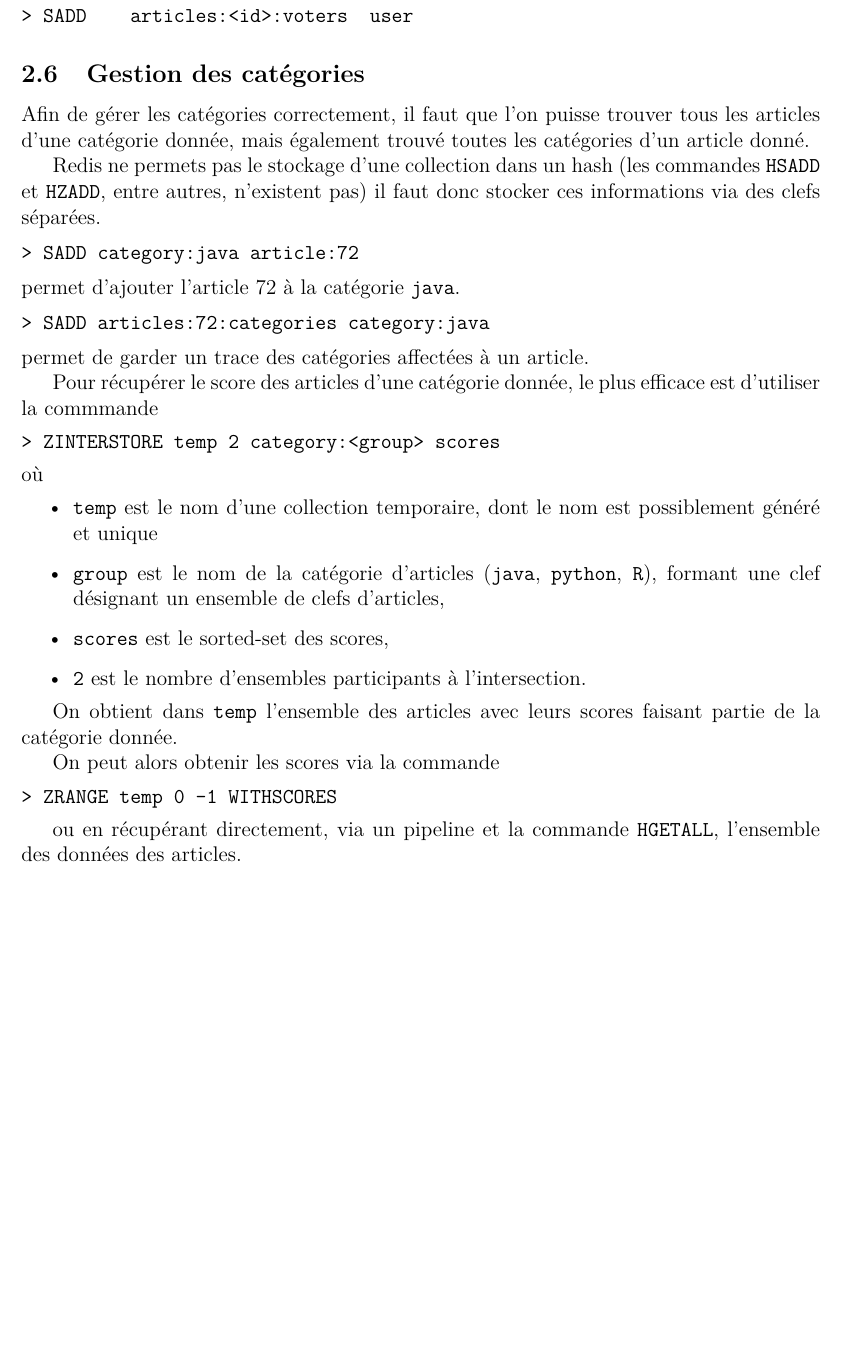
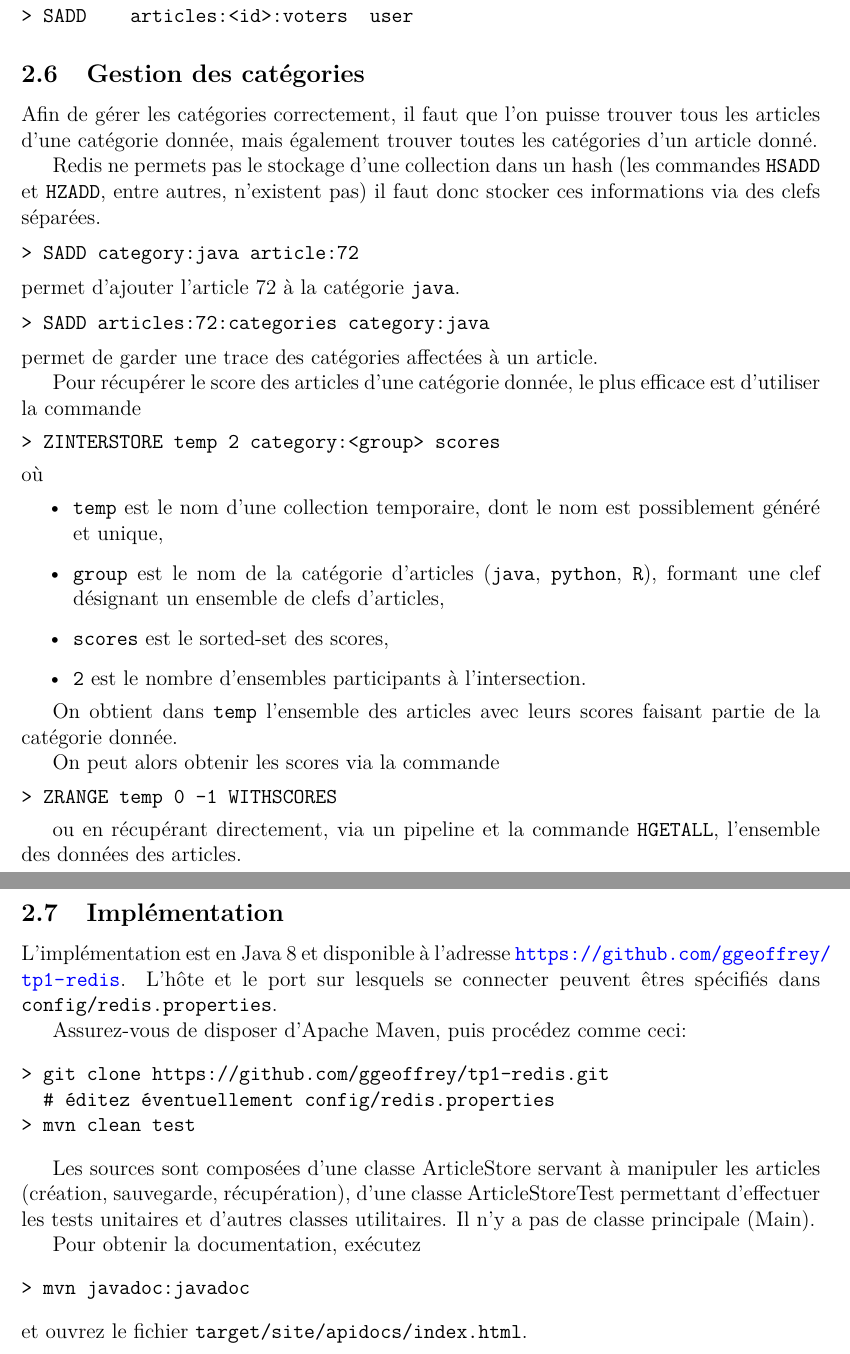
Before and after one commit to ggeoffrey/tp1-redis, a LaTeX document (rapport/SID-TP1-Redis_Geoffrey-Gaillard.tex): part of page 4 of 4 before the commit and two parts of pages 4 and 5 of 5 after it, the two joined at a grey line, cut so that both start at the same text, the shorter picture padded with empty space. Compiled offline with pdfLaTeX.

Commit message:
Impoved report

```diff
--- a/rapport/SID-TP1-Redis_Geoffrey-Gaillard.tex
+++ b/rapport/SID-TP1-Redis_Geoffrey-Gaillard.tex
@@ -240,7 +239,7 @@ Si l'utilisateur n'y est pas, on peut l'ajouter en procédant ainsi:
 \label{sec:orgheadline10}
 
 Afin de gérer les catégories correctement, il faut que l'on puisse trouver
-tous les articles d'une catégorie donnée, mais également trouvé toutes les
+tous les articles d'une catégorie donnée, mais également trouver toutes les
 catégories d'un article donné.
 
 Redis ne permets pas le stockage d'une collection dans un hash (les commandes
@@ -255,17 +254,17 @@ permet d'ajouter l'article 72 à la catégorie \texttt{java}.
 \begin{verbatim}
 > SADD articles:72:categories category:java
 \end{verbatim}
-permet de garder un trace des catégories affectées à un article.
+permet de garder une trace des catégories affectées à un article.
 
 Pour récupérer le score des articles d'une catégorie donnée, le plus efficace
-est d'utiliser la commmande
+est d'utiliser la commande
 \begin{verbatim}
 > ZINTERSTORE temp 2 category:<group> scores
 \end{verbatim}
 où
 \begin{itemize}
 \item \texttt{temp} est le nom d'une collection temporaire, dont le nom est possiblement
-généré et unique
+généré et unique,
 \item \texttt{group} est le nom de la catégorie d'articles (\texttt{java}, \texttt{python}, \texttt{R}),
 formant une clef désignant un ensemble de clefs d'articles,
 \item \texttt{scores} est le sorted-set des scores,
@@ -282,4 +281,28 @@ On peut alors obtenir les scores via la commande
 
 ou en récupérant directement, via un pipeline et la commande \texttt{HGETALL},
 l'ensemble des données des articles.
+
+\subsection{Implémentation}
+\label{sec:orgheadline11}
+
+L'implémentation est en Java 8 et disponible à l'adresse \url{https://github.com/ggeoffrey/tp1-redis}.
+L'hôte et le port sur lesquels se connecter peuvent êtres spécifiés dans \texttt{config/redis.properties}.
+
+Assurez-vous de disposer d'Apache Maven, puis procédez comme ceci:
+\begin{verbatim}
+> git clone https://github.com/ggeoffrey/tp1-redis.git
+  # éditez éventuellement config/redis.properties
+> mvn clean test
+\end{verbatim}
+
+Les sources sont composées d'une classe ArticleStore servant à manipuler les
+articles (création, sauvegarde, récupération), d'une classe ArticleStoreTest
+permettant d'effectuer les tests unitaires et d'autres classes utilitaires. Il
+n'y a pas de classe principale (Main).
+
+Pour obtenir la documentation, exécutez
+\begin{verbatim}
+> mvn javadoc:javadoc
+\end{verbatim}
+et ouvrez le fichier \texttt{target/site/apidocs/index.html}.
 \end{document}
```
Also changed, not shown: rapport/SID-TP1-Redis_Geoffrey-Gaillard.pdf, rapport/SID-TP1-Redis_Geoffrey-Gaillard.tex (35 more changed lines), 1 other file.
